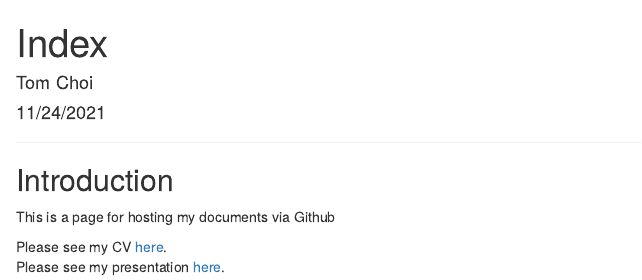
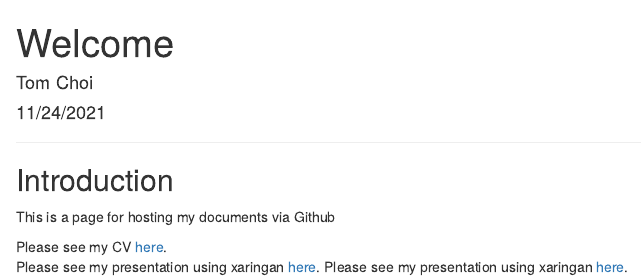
Before and after one commit to tomchoi91/tomchoi91.github.io2, an R Markdown document (index.Rmd): the page in a window 1100 px wide, from its top. Rendered offline with R 4.5, knitr and Pandoc, with nearby package versions.

```diff
--- a/index.Rmd
+++ b/index.Rmd
@@ -1,5 +1,5 @@
 ---
-title: "Index"
+title: "Welcome"
 author: "Tom Choi"
 date: "11/24/2021"
 output: html_document
@@ -14,7 +14,8 @@
 This is a page for hosting my documents via Github
 
 Please see my CV [here](https://tomchoi91.github.io/CV/CV_CHOI_TOM.html). <br/>
-Please see my presentation [here](https://tomchoi91.github.io/Xaringan/xaringan_CHOI_TOM.html).
+Please see my presentation using xaringan [here](https://tomchoi91.github.io/Xaringan/xaringan_CHOI_TOM.html).
+Please see my presentation using xaringan [here](https://tomchoi91.github.io/omchoi91.github.io/Beamer(latex)/main.pdf).
 
 
 <hr/>
```
Also changed, not shown: Beamer(latex)/images/Picture2.png (added), Beamer(latex)/images/UNL-logo.jpg (added), Beamer(latex)/images/UNL-logo2.jpg (added), Beamer(latex)/images/cat.jpg (added), Beamer(latex)/main.pdf (added), Beamer(latex)/main.tex (added), Beamer(latex)/overleaf-logo.pdf (added), README.md, 1 other file.
